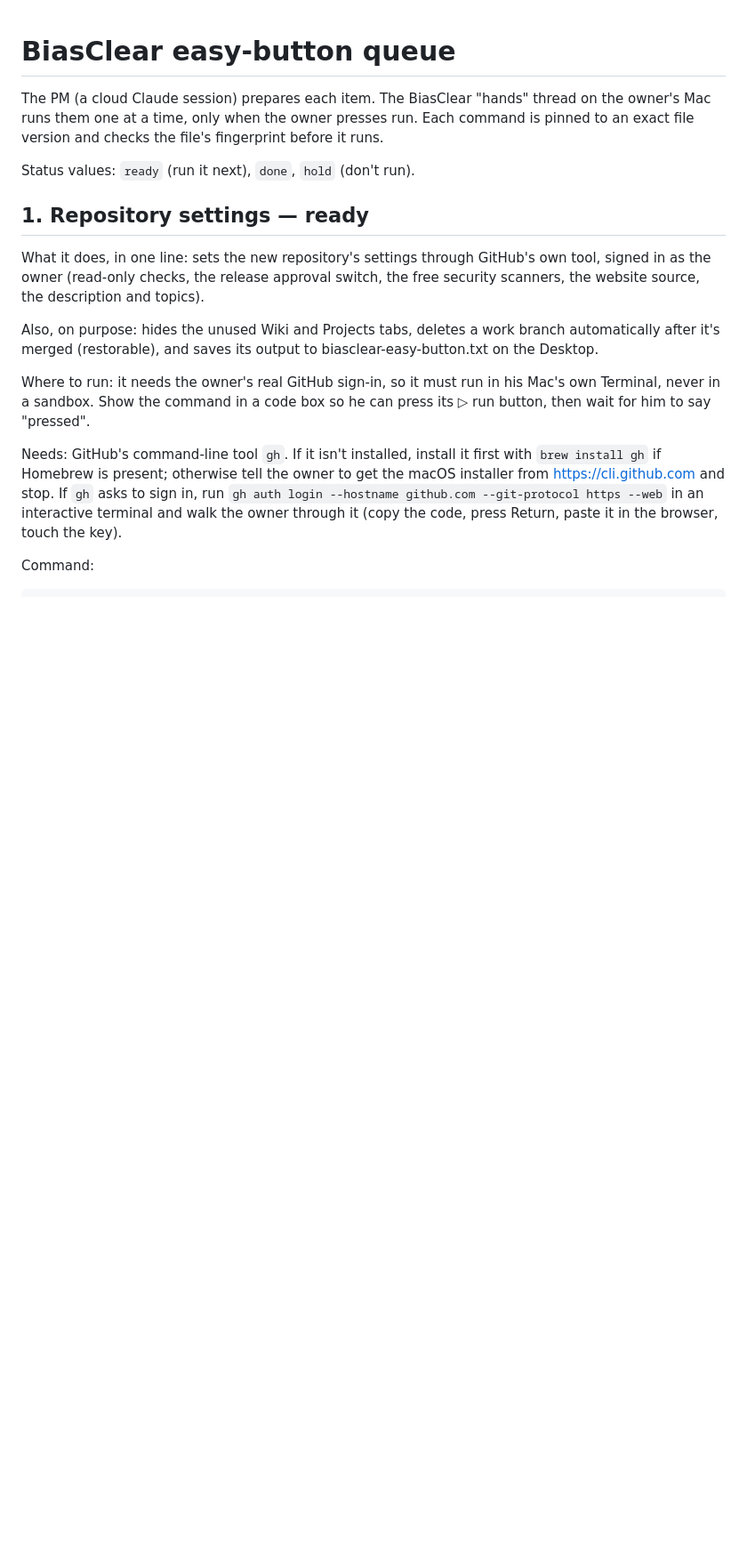
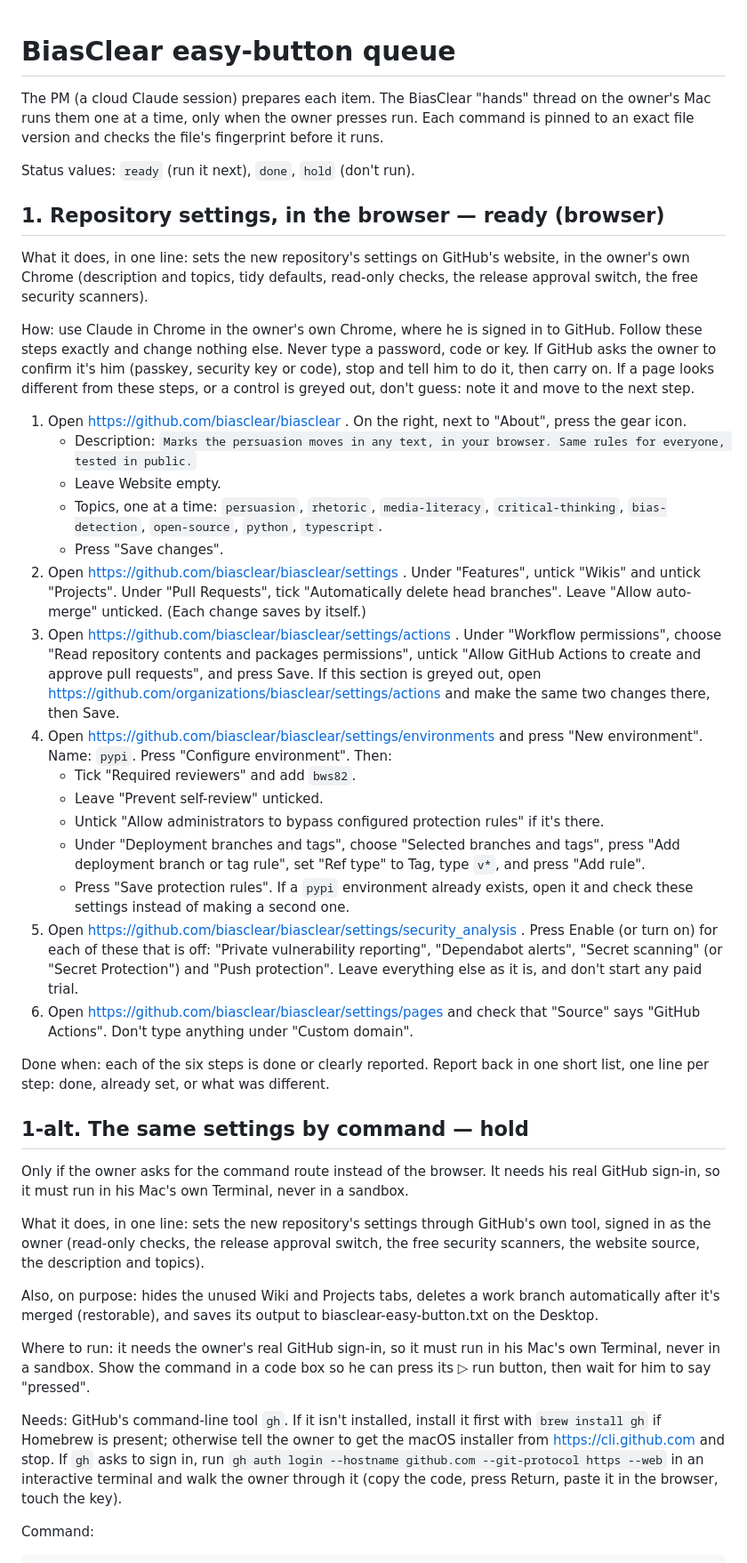
Before and after one commit to bws82/biasclear, a Markdown page: ops/easy/QUEUE.md, the part around the change. Shown at 89% size. Drawn GitHub-style; blank space fills up the shorter version.

Commit message:
ops: queue item 1 runs in the owner's browser; the command route is on hold
Co-Authored-By: Claude Opus 5.5 <noreply@anthropic.com>
Claude-Session: https://claude.ai/code/session_01Fy4TaEjEhBEtL3VktBVdzi

```diff
--- a/ops/easy/QUEUE.md
+++ b/ops/easy/QUEUE.md
@@ -4,7 +4,34 @@ The PM (a cloud Claude session) prepares each item. The BiasClear "hands" thread
 
 Status values: `ready` (run it next), `done`, `hold` (don't run).
 
-## 1. Repository settings — ready
+## 1. Repository settings, in the browser — ready (browser)
+
+What it does, in one line: sets the new repository's settings on GitHub's website, in the owner's own Chrome (description and topics, tidy defaults, read-only checks, the release approval switch, the free security scanners).
+
+How: use Claude in Chrome in the owner's own Chrome, where he is signed in to GitHub. Follow these steps exactly and change nothing else. Never type a password, code or key. If GitHub asks the owner to confirm it's him (passkey, security key or code), stop and tell him to do it, then carry on. If a page looks different from these steps, or a control is greyed out, don't guess: note it and move to the next step.
+
+1. Open https://github.com/biasclear/biasclear . On the right, next to "About", press the gear icon.
+   - Description: `Marks the persuasion moves in any text, in your browser. Same rules for everyone, tested in public.`
+   - Leave Website empty.
+   - Topics, one at a time: `persuasion`, `rhetoric`, `media-literacy`, `critical-thinking`, `bias-detection`, `open-source`, `python`, `typescript`.
+   - Press "Save changes".
+2. Open https://github.com/biasclear/biasclear/settings . Under "Features", untick "Wikis" and untick "Projects". Under "Pull Requests", tick "Automatically delete head branches". Leave "Allow auto-merge" unticked. (Each change saves by itself.)
+3. Open https://github.com/biasclear/biasclear/settings/actions . Under "Workflow permissions", choose "Read repository contents and packages permissions", untick "Allow GitHub Actions to create and approve pull requests", and press Save. If this section is greyed out, open https://github.com/organizations/biasclear/settings/actions and make the same two changes there, then Save.
+4. Open https://github.com/biasclear/biasclear/settings/environments and press "New environment". Name: `pypi`. Press "Configure environment". Then:
+   - Tick "Required reviewers" and add `bws82`.
+   - Leave "Prevent self-review" unticked.
+   - Untick "Allow administrators to bypass configured protection rules" if it's there.
+   - Under "Deployment branches and tags", choose "Selected branches and tags", press "Add deployment branch or tag rule", set "Ref type" to Tag, type `v*`, and press "Add rule".
+   - Press "Save protection rules".
+   If a `pypi` environment already exists, open it and check these settings instead of making a second one.
+5. Open https://github.com/biasclear/biasclear/settings/security_analysis . Press Enable (or turn on) for each of these that is off: "Private vulnerability reporting", "Dependabot alerts", "Secret scanning" (or "Secret Protection") and "Push protection". Leave everything else as it is, and don't start any paid trial.
+6. Open https://github.com/biasclear/biasclear/settings/pages and check that "Source" says "GitHub Actions". Don't type anything under "Custom domain".
+
+Done when: each of the six steps is done or clearly reported. Report back in one short list, one line per step: done, already set, or what was different.
+
+## 1-alt. The same settings by command — hold
+
+Only if the owner asks for the command route instead of the browser. It needs his real GitHub sign-in, so it must run in his Mac's own Terminal, never in a sandbox.
 
 What it does, in one line: sets the new repository's settings through GitHub's own tool, signed in as the owner (read-only checks, the release approval switch, the free security scanners, the website source, the description and topics).
 
```
